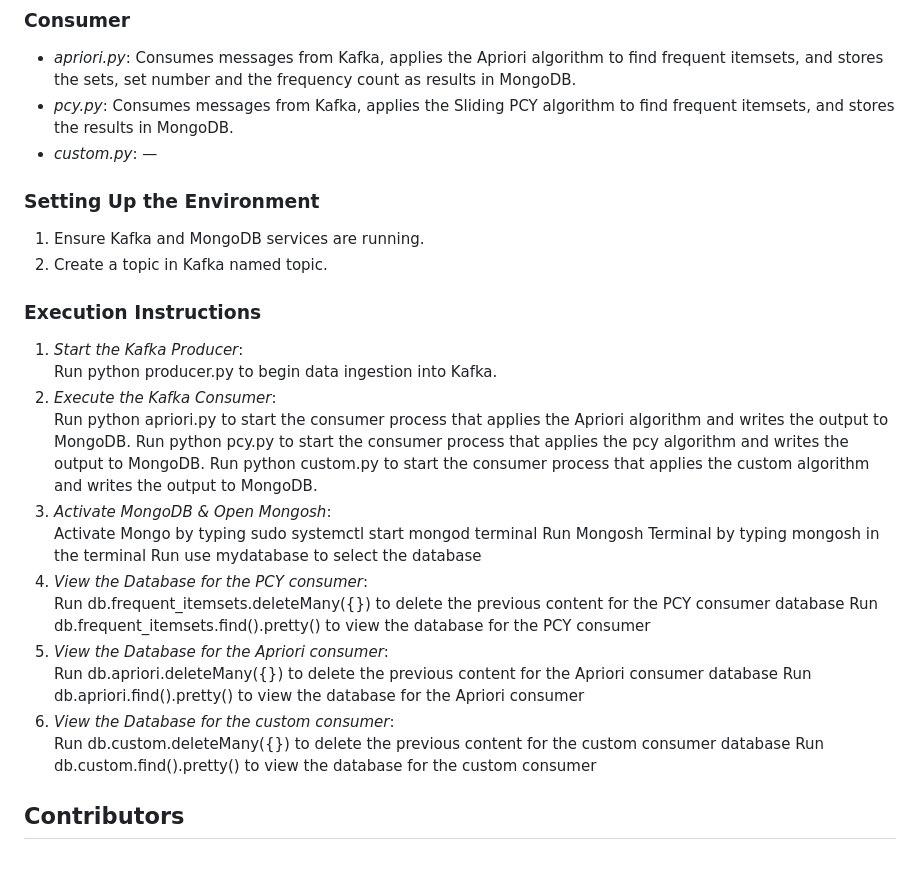
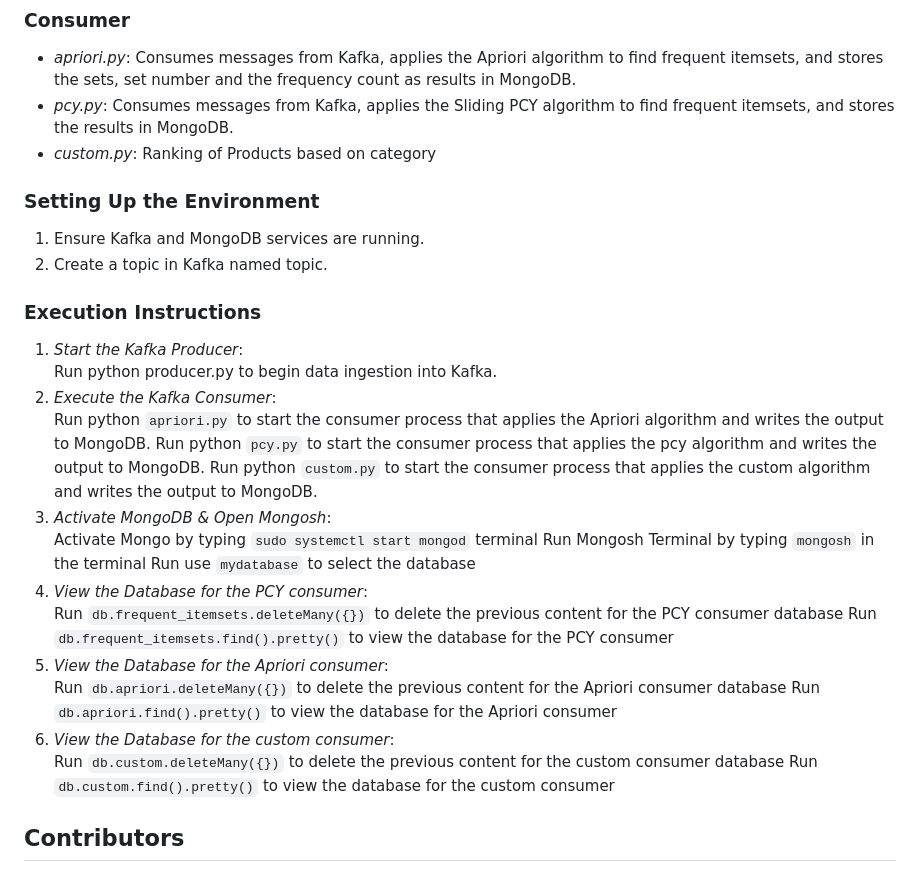
Before and after one commit to university1905/Big-Data-Analytics-, a Markdown page: README.md, the part around the change. Drawn GitHub-style.

````diff
--- a/README.md
+++ b/README.md
@@ -28,7 +28,7 @@ The project is designed to demonstrate a seamless flow of data from Kafka to Mon
 ### Consumer
 - *apriori.py*: Consumes messages from Kafka, applies the Apriori algorithm to find frequent itemsets, and stores the sets, set number and the frequency count as results in MongoDB.
 - *pcy.py*: Consumes messages from Kafka, applies the Sliding PCY algorithm to find frequent itemsets, and stores the results in MongoDB.
-- *custom.py*: —
+- *custom.py*: Ranking of Products based on category
 
 ### Setting Up the Environment
 1. Ensure Kafka and MongoDB services are running.
@@ -38,22 +38,22 @@ The project is designed to demonstrate a seamless flow of data from Kafka to Mon
 1. *Start the Kafka Producer*:
    Run python producer.py to begin data ingestion into Kafka.
 2. *Execute the Kafka Consumer*:
-   Run python apriori.py to start the consumer process that applies the Apriori algorithm and writes the output to MongoDB.
-   Run python pcy.py to start the consumer process that applies the pcy algorithm and writes the output to MongoDB.
-   Run python custom.py to start the consumer process that applies the custom algorithm and writes the output to MongoDB.
+   Run python ```apriori.py``` to start the consumer process that applies the Apriori algorithm and writes the output to MongoDB.
+   Run python ```pcy.py``` to start the consumer process that applies the pcy algorithm and writes the output to MongoDB.
+   Run python ```custom.py``` to start the consumer process that applies the custom algorithm and writes the output to MongoDB.
 3. *Activate MongoDB & Open Mongosh*:
-   Activate Mongo by typing sudo systemctl start mongod terminal
-   Run Mongosh Terminal by typing mongosh in the terminal
-   Run use mydatabase to select the database
+   Activate Mongo by typing ```sudo systemctl start mongod``` terminal
+   Run Mongosh Terminal by typing ```mongosh``` in the terminal
+   Run use ```mydatabase``` to select the database
 4. *View the Database for the PCY consumer*:
-   Run db.frequent_itemsets.deleteMany({}) to delete the previous content for the PCY consumer database
-   Run db.frequent_itemsets.find().pretty() to view the database for the PCY consumer
+   Run ```db.frequent_itemsets.deleteMany({})``` to delete the previous content for the PCY consumer database
+   Run ```db.frequent_itemsets.find().pretty()``` to view the database for the PCY consumer
 5. *View the Database for the Apriori consumer*:
-   Run db.apriori.deleteMany({}) to delete the previous content for the Apriori consumer database
-   Run db.apriori.find().pretty() to view the database for the Apriori consumer
+   Run ```db.apriori.deleteMany({})``` to delete the previous content for the Apriori consumer database
+   Run ```db.apriori.find().pretty()``` to view the database for the Apriori consumer
 6. *View the Database for the custom consumer*:
-   Run db.custom.deleteMany({}) to delete the previous content for the custom consumer database
-   Run db.custom.find().pretty() to view the database for the custom consumer
+   Run ```db.custom.deleteMany({})``` to delete the previous content for the custom consumer database
+   Run ```db.custom.find().pretty()``` to view the database for the custom consumer
 
 
 ## Contributors
````
